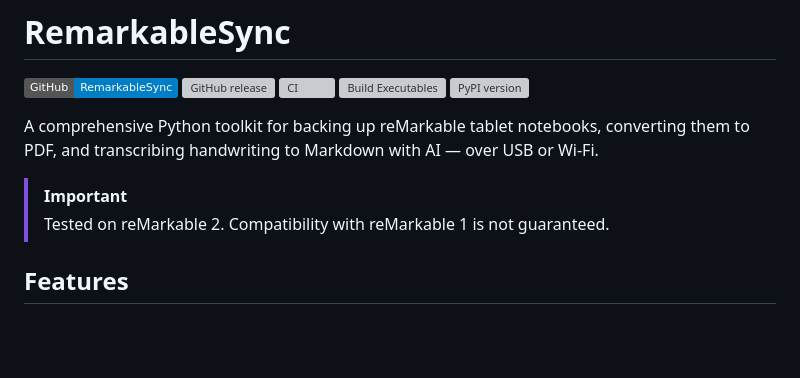
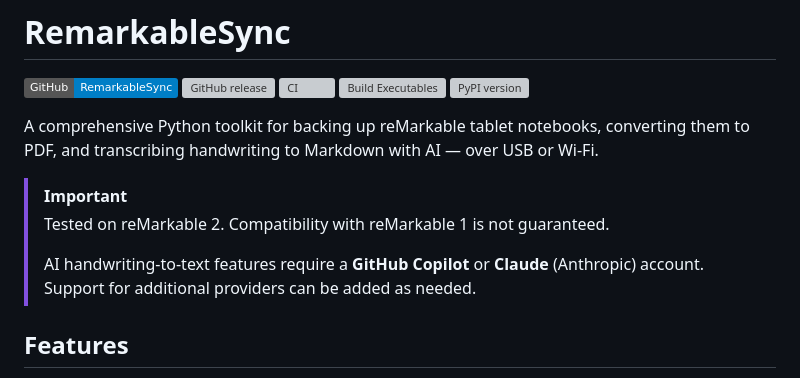
Before and after one commit to JeffSteinbok/RemarkableSync, a Markdown page: README.md, the part around the change. GitHub-like rendering; badges without logos; blank space fills up the shorter version; grey boxes are pictures that could not be loaded.

Commit message:
README: add AI requirement to IMPORTANT callout at top
Co-authored-by: Copilot <223556219+Copilot@users.noreply.github.com>

```diff
--- a/README.md
+++ b/README.md
@@ -10,6 +10,8 @@ A comprehensive Python toolkit for backing up reMarkable tablet notebooks, conve
 
 > [!IMPORTANT]
 > Tested on reMarkable 2. Compatibility with reMarkable 1 is not guaranteed.
+>
+> AI handwriting-to-text features require a **GitHub Copilot** or **Claude** (Anthropic) account. Support for additional providers can be added as needed.
 
 ## Features
 
```
